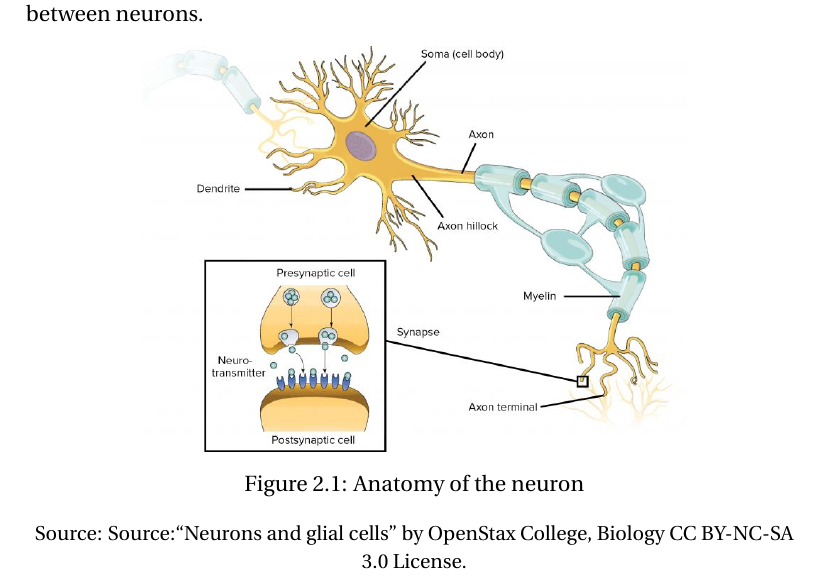
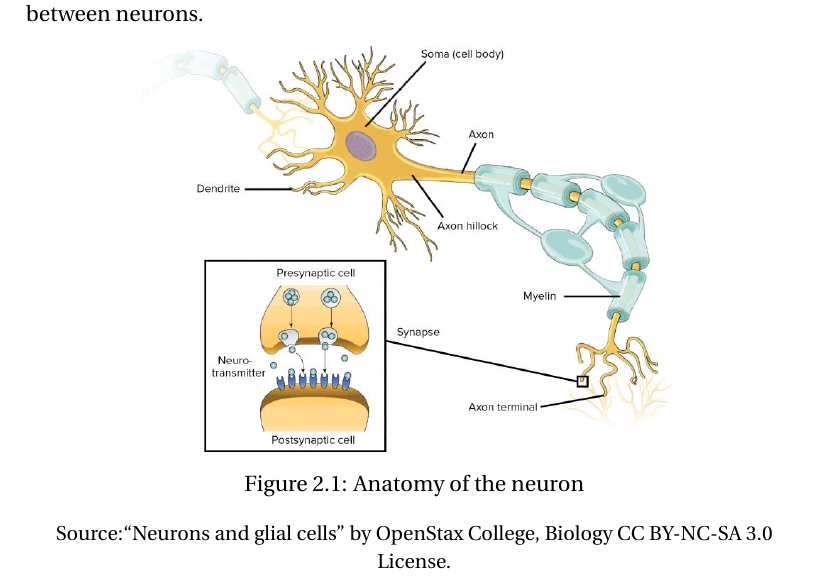
Before and after one commit to SucreCC/Topic13, a LaTeX document (latex/report/report.tex): part of page 6 of 47, cut so that both start at the same text. Compiled offline with pdfLaTeX.

Commit message:
fix a iisue

```diff
--- a/latex/report/report.tex
+++ b/latex/report/report.tex
@@ -155,7 +155,7 @@ Neurons, the fundamental units of the brain's complex machinery, are comprised m
     \caption{Anatomy of the neuron}
     \label{fig:my_picture}
     \vspace{1pt} % Vertical space, optional
-    \small{Source: Source:“Neurons and glial cells” by OpenStax College, Biology CC BY-NC-SA 3.0 License.}
+    \small{Source:“Neurons and glial cells” by OpenStax College, Biology CC BY-NC-SA 3.0 License.}
 \end{figure}
 
 These neurons receive signals through synapses, which are intricately located along their dendritic trees, extensive structures characterized by their complex branching. A prime example of such complexity is seen in the Purkinje cell, notable for its ability to form up to 100,000 synaptic connections with other neurons. Dendrites, the neuron's signal-receiving extensions, are dotted with dendritic spines. These spines are crucial contact points for synaptic interaction with other neurons.
```
Also changed, not shown: latex/report/report.pdf.
